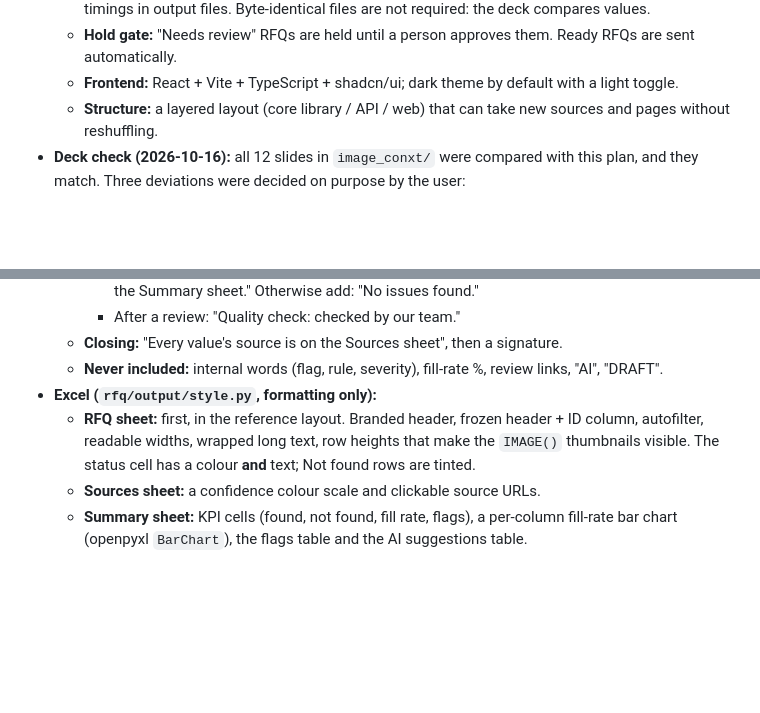
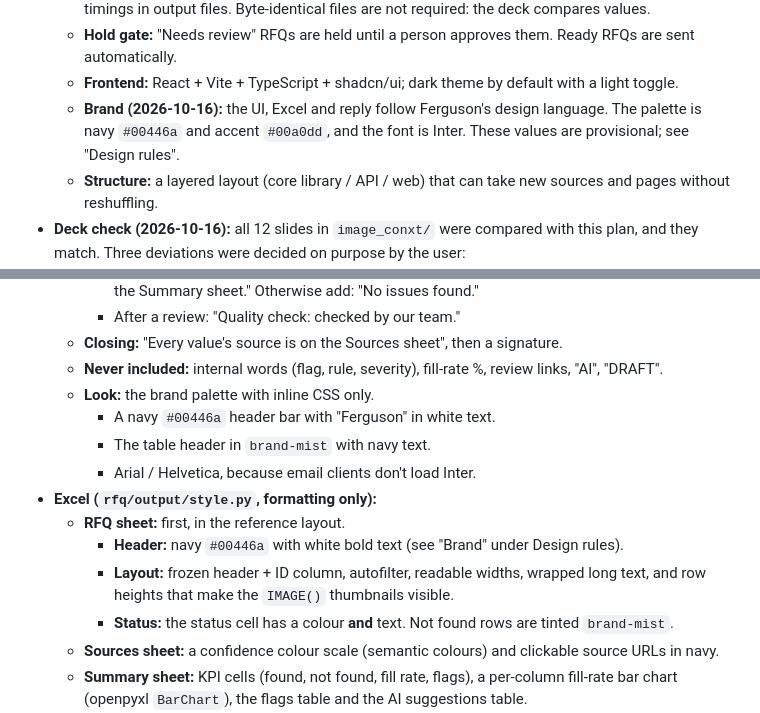
Before and after one commit to Prajwaljb/AutoRFQ, a Markdown page: PLAN.md, 2 parts joined by grey strips. Rendered like a GitHub page; blank space fills up the shorter version.

```diff
--- a/PLAN.md
+++ b/PLAN.md
@@ -41,6 +52,9 @@ animations, no emoji badges, nothing the customer or reviewer has to decode.
   - **Hold gate:** "Needs review" RFQs are held until a person approves them. Ready RFQs are sent
     automatically.
   - **Frontend:** React + Vite + TypeScript + shadcn/ui; dark theme by default with a light toggle.
+  - **Brand (2026-10-16):** the UI, Excel and reply follow Ferguson's design language. The palette is
+    navy `#00446a` and accent `#00a0dd`, and the font is Inter. These values are provisional; see "Design
+    rules".
   - **Structure:** a layered layout (core library / API / web) that can take new sources and pages
     without reshuffling.
 - **Deck check (2026-10-16):** all 12 slides in `image_conxt/` were compared with this plan, and they
@@ -325,11 +339,17 @@ confidence, source)}`.
     - After a review: "Quality check: checked by our team."
   - **Closing:** "Every value's source is on the Sources sheet", then a signature.
   - **Never included:** internal words (flag, rule, severity), fill-rate %, review links, "AI", "DRAFT".
+  - **Look:** the brand palette with inline CSS only.
+    - A navy `#00446a` header bar with "Ferguson" in white text.
+    - The table header in `brand-mist` with navy text.
+    - Arial / Helvetica, because email clients don't load Inter.
 - **Excel (`rfq/output/style.py`, formatting only):**
-  - **RFQ sheet:** first, in the reference layout. Branded header, frozen header + ID column, autofilter,
-    readable widths, wrapped long text, row heights that make the `IMAGE()` thumbnails visible. The status
-    cell has a colour **and** text; Not found rows are tinted.
-  - **Sources sheet:** a confidence colour scale and clickable source URLs.
+  - **RFQ sheet:** first, in the reference layout.
+    - **Header:** navy `#00446a` with white bold text (see "Brand" under Design rules).
+    - **Layout:** frozen header + ID column, autofilter, readable widths, wrapped long text, and row heights
+      that make the `IMAGE()` thumbnails visible.
+    - **Status:** the status cell has a colour **and** text. Not found rows are tinted `brand-mist`.
+  - **Sources sheet:** a confidence colour scale (semantic colours) and clickable source URLs in navy.
   - **Summary sheet:** KPI cells (found, not found, fill rate, flags), a per-column fill-rate bar chart
     (openpyxl `BarChart`), the flags table and the AI suggestions table.
   - **Review marks:** yellow fill + comment on flagged cells exist only while an RFQ is held. The approved
```
Also changed, not shown: other parts of PLAN.md (+45 -8 lines), spec.md (+7 -0 lines).
